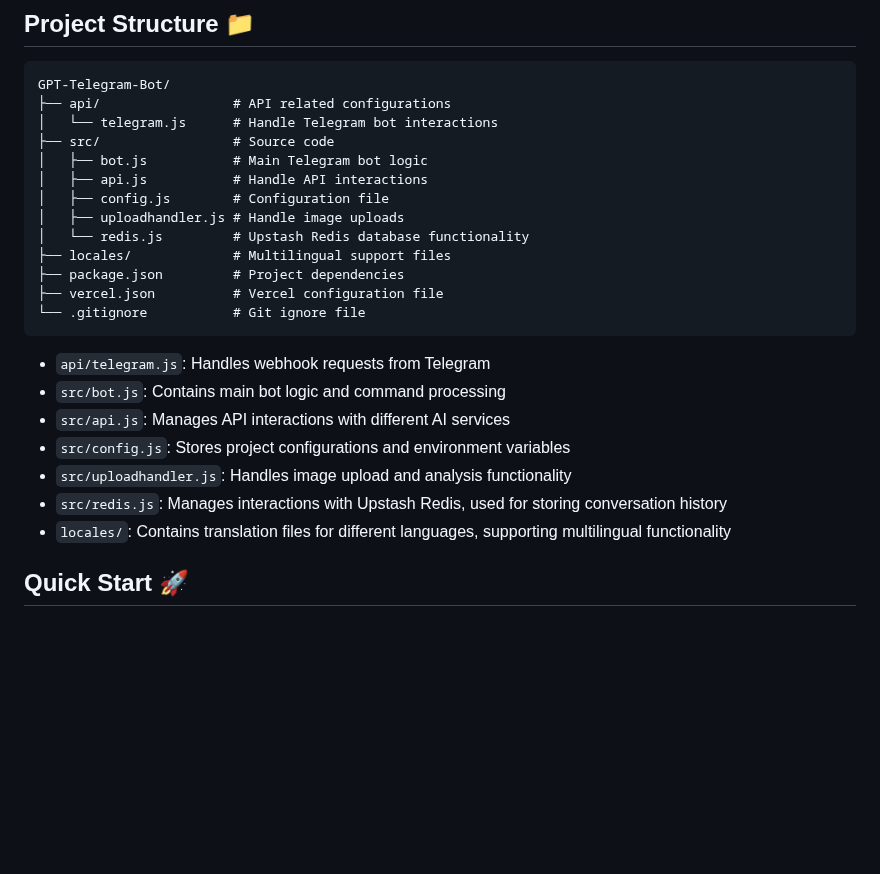
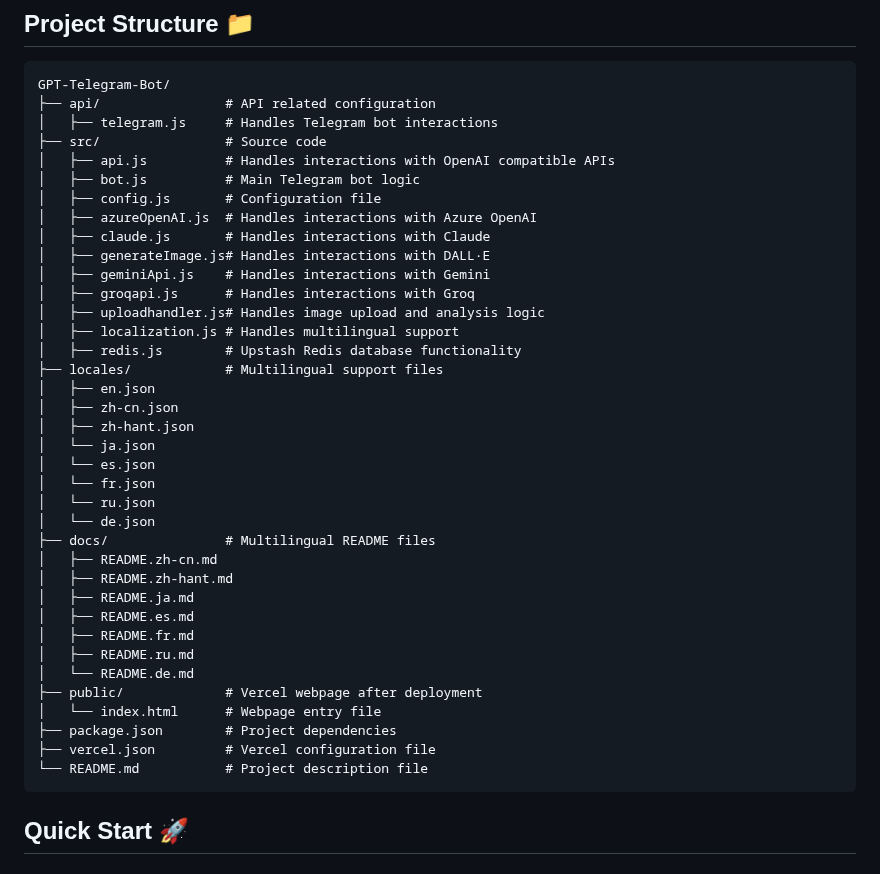
Before and after one commit to snakeying/GPT-Telegram-Bot, a Markdown page: README.md, the part around the change. Drawn GitHub-style; blank space fills up the shorter version.

````diff
--- a/README.md
+++ b/README.md
@@ -28,27 +28,43 @@ GPT-Telegram-Bot is a powerful Telegram bot that integrates various AI models, p
 
 ```
 GPT-Telegram-Bot/
-├── api/                 # API related configurations
-│   └── telegram.js      # Handle Telegram bot interactions
-├── src/                 # Source code
-│   ├── bot.js           # Main Telegram bot logic
-│   ├── api.js           # Handle API interactions
-│   ├── config.js        # Configuration file
-│   ├── uploadhandler.js # Handle image uploads
-│   └── redis.js         # Upstash Redis database functionality
-├── locales/             # Multilingual support files
-├── package.json         # Project dependencies
-├── vercel.json          # Vercel configuration file
-└── .gitignore           # Git ignore file
+├── api/                # API related configuration
+│   ├── telegram.js     # Handles Telegram bot interactions
+├── src/                # Source code
+│   ├── api.js          # Handles interactions with OpenAI compatible APIs
+│   ├── bot.js          # Main Telegram bot logic
+│   ├── config.js       # Configuration file
+│   ├── azureOpenAI.js  # Handles interactions with Azure OpenAI
+│   ├── claude.js       # Handles interactions with Claude
+│   ├── generateImage.js# Handles interactions with DALL·E
+│   ├── geminiApi.js    # Handles interactions with Gemini
+│   ├── groqapi.js      # Handles interactions with Groq
+│   ├── uploadhandler.js# Handles image upload and analysis logic
+│   ├── localization.js # Handles multilingual support
+│   ├── redis.js        # Upstash Redis database functionality
+├── locales/            # Multilingual support files
+│   ├── en.json
+│   ├── zh-cn.json
+│   ├── zh-hant.json
+│   └── ja.json
+│   └── es.json
+│   └── fr.json
+│   └── ru.json
+│   └── de.json
+├── docs/               # Multilingual README files
+│   ├── README.zh-cn.md
+│   ├── README.zh-hant.md
+│   ├── README.ja.md
+│   ├── README.es.md
+│   ├── README.fr.md
+│   ├── README.ru.md
+│   └── README.de.md
+├── public/             # Vercel webpage after deployment
+│   └── index.html      # Webpage entry file
+├── package.json        # Project dependencies
+├── vercel.json         # Vercel configuration file
+└── README.md           # Project description file
 ```
-
-- `api/telegram.js`: Handles webhook requests from Telegram
-- `src/bot.js`: Contains main bot logic and command processing
-- `src/api.js`: Manages API interactions with different AI services
-- `src/config.js`: Stores project configurations and environment variables
-- `src/uploadhandler.js`: Handles image upload and analysis functionality
-- `src/redis.js`: Manages interactions with Upstash Redis, used for storing conversation history
-- `locales/`: Contains translation files for different languages, supporting multilingual functionality
 
 ## Quick Start 🚀
 
````
